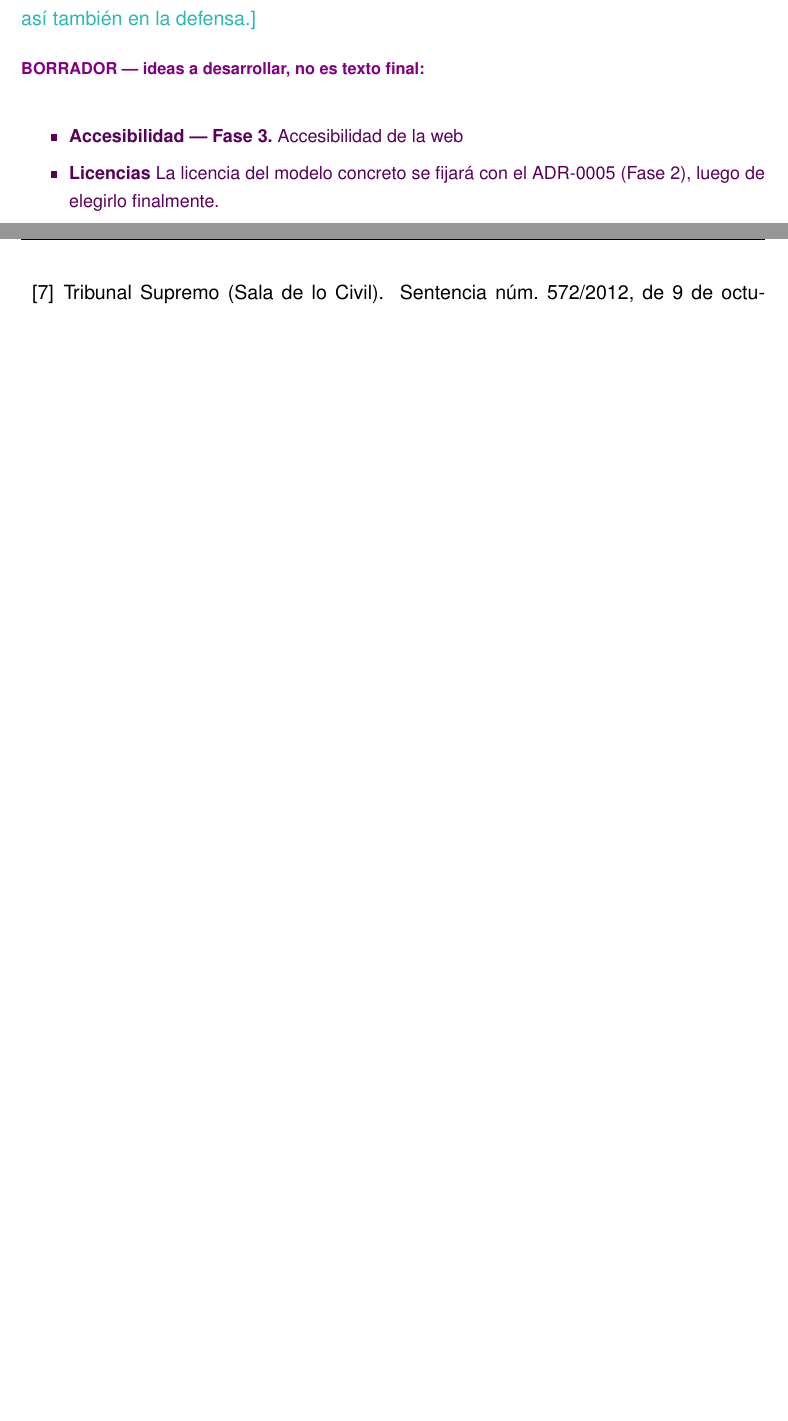
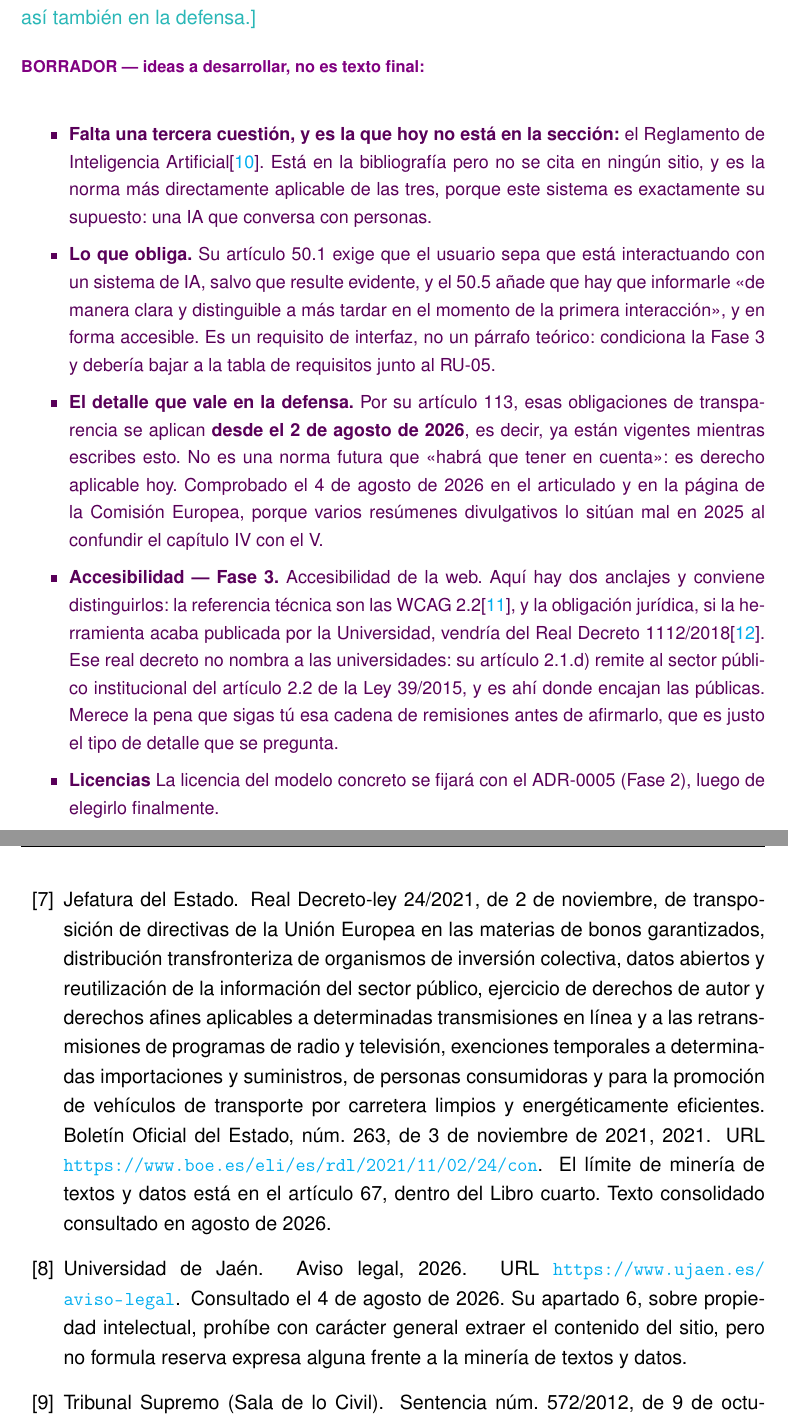
Before and after one commit to samubp10/tfg-recomendador-uja, a LaTeX document (memoria/main.tex, which reads memoria/capitulos/Antecedentes.tex): two parts of pages 30 and 88 of 90 before the commit and two parts of pages 31 and 90 of 93 after it, joined at a grey line, cut so that both start at the same text, the shorter picture padded with empty space. Compiled offline with pdfLaTeX.

Commit message:
docs(memoria): andamiaje del marco legal con las fuentes ya comprobadas
Responde al marcador que quedaba abierto en el capitulo pidiendo referencia
sobre la legalidad del rastreo y sobre los datos personales de las guias. No
se toca la prosa del autor: todo va en bloques de borrador, para que sea el
quien redacte.

El motivo de fondo no es que falten citas, es que el argumento actual tiene
un flanco. "Estan publicados, luego no infringe ninguna normativa" no se
sostiene solo: que un dato sea accesible no lo libera ni de propiedad
intelectual ni de proteccion de datos, y es el salto exacto que un tribunal
marca. El andamiaje propone sustituirlo por tres apoyos: el articulo 67 del
Real Decreto-ley 24/2021 para la propiedad intelectual, la comprobacion del
opt-out del 67.3, y la sentencia de Ryanair como refuerzo historico y no
como fundamento, porque es de 2012 y por tanto anterior al limite de
mineria.

El contraargumento se deja escrito a proposito. El articulo 67.3 desactiva
la excepcion si el titular reservo expresamente el uso a lectura mecanica,
asi que se comprobo: el robots.txt de eps.ujaen.es es el de serie de Drupal
y no prohibe ninguna ruta rastreada, y el aviso legal solo trae una clausula
generica. Que eso baste o no como reserva expresa es discutible, y decirlo
antes de que lo pregunten vale mas que sostener una certeza que no hay.

Se incorpora ademas el Reglamento de IA, que estaba en la bibliografia sin
citarse en ningun sitio siendo la norma mas aplicable de las tres: su
articulo 50 obliga a que el usuario sepa que habla con una IA, y por el
articulo 113 esas obligaciones rigen desde el 2 de agosto de 2026, o sea ya.
La fecha se verifico en el articulado y en la pagina de la Comision, porque
varios resumenes la situan en 2025 al confundir el capitulo IV con el V.

"Mineria de textos y datos" va en cursiva y no con \gl{}: no esta en el
capitulo de definiciones todavia, y marcarlo generaria una nota al pie
remitiendo a una entrada inexistente.

```diff
--- a/memoria/capitulos/Antecedentes.tex
+++ b/memoria/capitulos/Antecedentes.tex
@@ -196,6 +238,27 @@ Con respecto a la extracción automatizada de información de la web, actualment
 \textcolor{borrador2}{La segunda cuestión es la legalidad de la extracción automatizada. La referencia jurisprudencial más citada en España es la sentencia del caso Ryanair contra Atrápalo\cite{sts572_2012}, que resolvió un litigio entre dos empresas por el aprovechamiento comercial de datos ajenos. El supuesto de este trabajo es distinto en lo esencial: los datos los publica abiertamente un organismo público, el uso es académico y sin ánimo de lucro, y no existe reventa ni competencia con la Universidad de Jaén. A ello se añaden las precauciones técnicas adoptadas durante la extracción —respetar el fichero \texttt{robots.txt}, espaciar las peticiones para no sobrecargar el servidor e identificarse mediante un agente de usuario propio—, que se detallan en el Capítulo~\ref{cap:materialesymetodos}. [Nota para el autor: es una valoración divulgativa, no un dictamen jurídico; conviene presentarla así también en la defensa.]}
 
 \begin{borrador}
-  \item \textbf{Accesibilidad --- Fase 3.} Accesibilidad de la web
+  \item \textbf{Falta una tercera cuestión, y es la que hoy no está en la sección:} el
+  Reglamento de Inteligencia Artificial\cite{aiact2024}. Está en la bibliografía pero no se
+  cita en ningún sitio, y es la norma más directamente aplicable de las tres, porque este
+  sistema es exactamente su supuesto: una IA que conversa con personas.
+  \item \textbf{Lo que obliga.} Su artículo 50.1 exige que el usuario sepa que está
+  interactuando con un sistema de IA, salvo que resulte evidente, y el 50.5 añade que hay
+  que informarle «de manera clara y distinguible a más tardar en el momento de la primera
+  interacción», y en forma accesible. Es un requisito de interfaz, no un párrafo teórico:
+  condiciona la Fase 3 y debería bajar a la tabla de requisitos junto al RU-05.
+  \item \textbf{El detalle que vale en la defensa.} Por su artículo 113, esas obligaciones
+  de transparencia se aplican \textbf{desde el 2 de agosto de 2026}, es decir, ya están
+  vigentes mientras escribes esto. No es una norma futura que «habrá que tener en cuenta»:
+  es derecho aplicable hoy. Comprobado el 4 de agosto de 2026 en el articulado y en la
+  página de la Comisión Europea, porque varios resúmenes divulgativos lo sitúan mal en 2025
+  al confundir el capítulo IV con el V.
+  \item \textbf{Accesibilidad --- Fase 3.} Accesibilidad de la web. Aquí hay dos anclajes y
+  conviene distinguirlos: la referencia técnica son las WCAG 2.2\cite{wcag22}, y la
+  obligación jurídica, si la herramienta acaba publicada por la Universidad, vendría del
+  Real Decreto 1112/2018\cite{rd1112_2018}. Ese real decreto no nombra a las universidades:
+  su artículo 2.1.d) remite al sector público institucional del artículo 2.2 de la
+  Ley 39/2015, y es ahí donde encajan las públicas. Merece la pena que sigas tú esa cadena
+  de remisiones antes de afirmarlo, que es justo el tipo de detalle que se pregunta.
   \item \textbf{Licencias} La licencia del modelo concreto se fijará con el ADR-0005 (Fase 2), luego de elegirlo finalmente.
 \end{borrador}
```
Also changed, not shown: memoria/capitulos/Antecedentes.tex (42 more changed lines).
